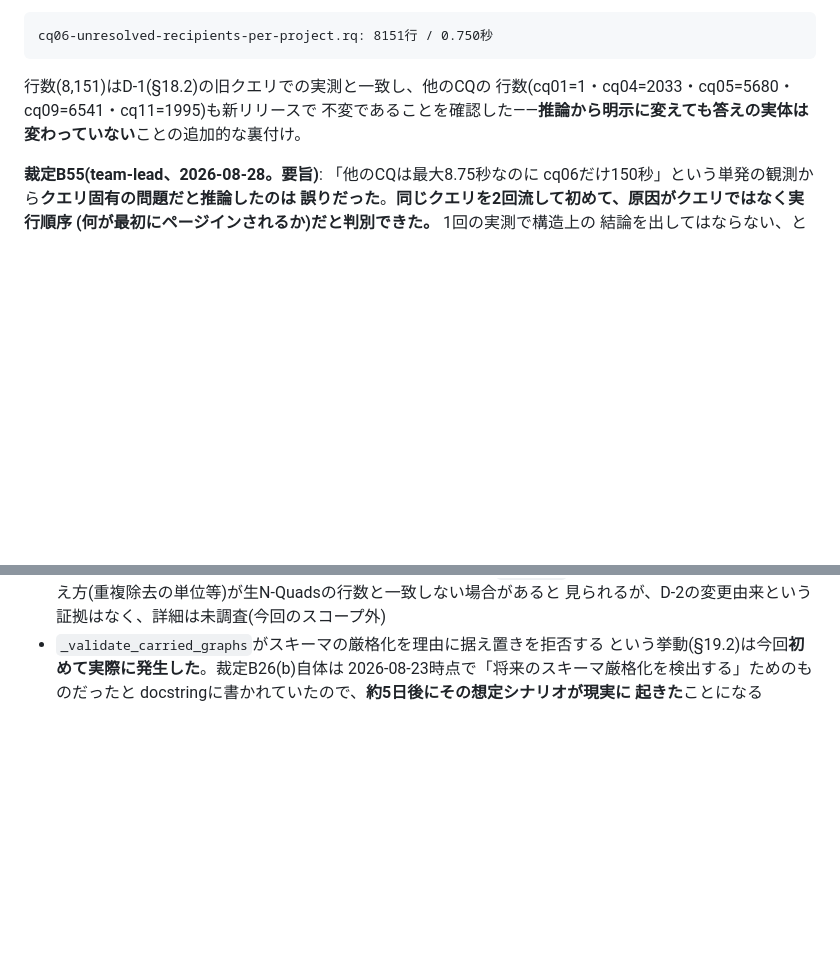
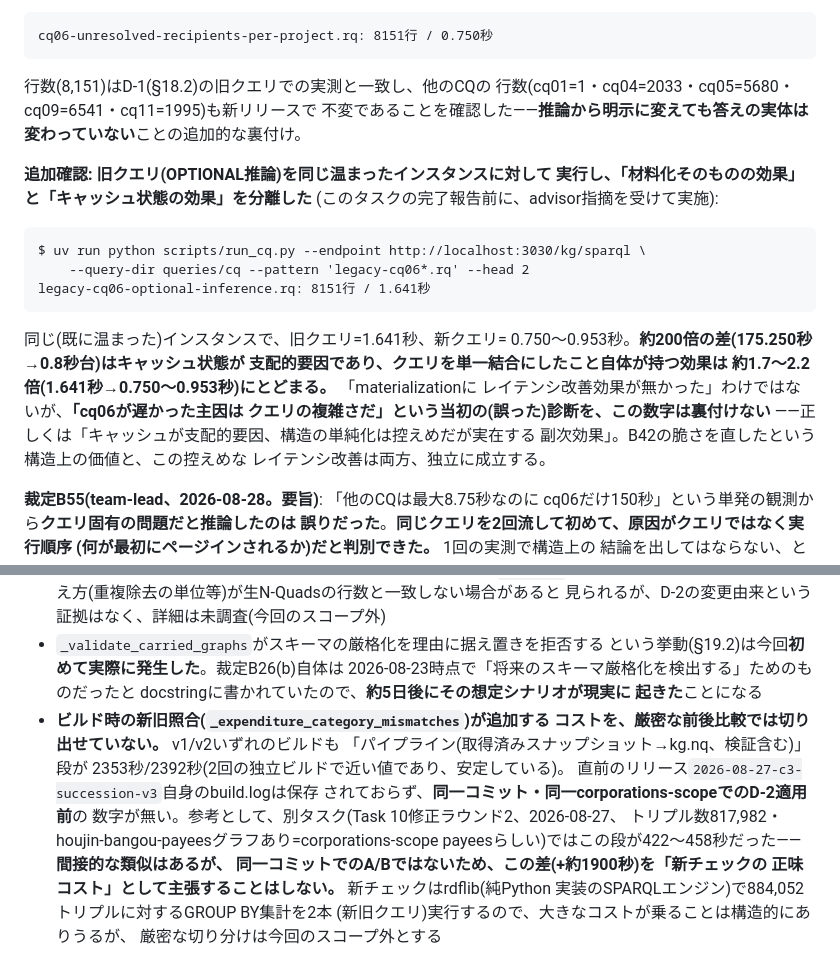
Before and after one commit to nomhiro/japan-government-kg, a Markdown page: docs/measurements-phase1.md, 2 parts joined by grey strips. Rendered like a GitHub page; blank space fills up the shorter version.

Commit message:
docs: cq06のmaterialization効果をキャッシュ効果から分離して実測する
同じ温まったFusekiに旧クエリ(OPTIONAL推論)を流し、新クエリと比較した。
約200倍の差はキャッシュ状態が支配的要因で、単一結合化そのものの効果は
約1.7〜2.2倍(1.641秒→0.750〜0.953秒)にとどまる。裁定B55の「性能の
理由付けが誤っていた」という指摘を、数字で裏付けた。

ビルド時の新旧照合コストは、同一コミットでのA/B比較ができず切り出せて
いないことも気になる点に明記した(直前リリースのbuild.logが未保存)。

````diff
--- a/docs/measurements-phase1.md
+++ b/docs/measurements-phase1.md
@@ -2305,6 +2305,26 @@ cq06-unresolved-recipients-per-project.rq: 8151行 / 0.750秒
 不変であることを確認した——**推論から明示に変えても答えの実体は
 変わっていない**ことの追加的な裏付け。
 
+**追加確認: 旧クエリ(OPTIONAL推論)を同じ温まったインスタンスに対して
+実行し、「材料化そのものの効果」と「キャッシュ状態の効果」を分離した**
+(このタスクの完了報告前に、advisor指摘を受けて実施):
+
+```
+$ uv run python scripts/run_cq.py --endpoint http://localhost:3030/kg/sparql \
+    --query-dir queries/cq --pattern 'legacy-cq06*.rq' --head 2
+legacy-cq06-optional-inference.rq: 8151行 / 1.641秒
+```
+
+同じ(既に温まった)インスタンスで、旧クエリ=1.641秒、新クエリ=
+0.750〜0.953秒。**約200倍の差(175.250秒→0.8秒台)はキャッシュ状態が
+支配的要因であり、クエリを単一結合にしたこと自体が持つ効果は
+約1.7〜2.2倍(1.641秒→0.750〜0.953秒)にとどまる。** 「materializationに
+レイテンシ改善効果が無かった」わけではないが、**「cq06が遅かった主因は
+クエリの複雑さだ」という当初の(誤った)診断を、この数字は裏付けない**
+——正しくは「キャッシュが支配的要因、構造の単純化は控えめだが実在する
+副次効果」。B42の脆さを直したという構造上の価値と、この控えめな
+レイテンシ改善は両方、独立に成立する。
+
 **裁定B55(team-lead、2026-08-28。要旨)**: 「他のCQは最大8.75秒なのに
 cq06だけ150秒」という単発の観測から**クエリ固有の問題だと推論したのは
 誤りだった**。**同じクエリを2回流して初めて、原因がクエリではなく実行順序
@@ -2371,3 +2391,17 @@ cq06: 8151行 / cq07: 1行 / cq08: 1行 / cq09: 6541行 / cq10: 6行 / cq11: 199
   2026-08-23時点で「将来のスキーマ厳格化を検出する」ためのものだったと
   docstringに書かれていたので、**約5日後にその想定シナリオが現実に
   起きた**ことになる
+- **ビルド時の新旧照合(`_expenditure_category_mismatches`)が追加する
+  コストを、厳密な前後比較では切り出せていない。** v1/v2いずれのビルドも
+  「パイプライン(取得済みスナップショット→kg.nq、検証含む)」段が
+  2353秒/2392秒(2回の独立ビルドで近い値であり、安定している)。
+  直前のリリース`2026-08-27-c3-succession-v3`自身のbuild.logは保存
+  されておらず、**同一コミット・同一corporations-scopeでのD-2適用前**の
+  数字が無い。参考として、別タスク(Task 10修正ラウンド2、2026-08-27、
+  トリプル数817,982・houjin-bangou-payeesグラフあり=corporations-scope
+  payeesらしい)ではこの段が422〜458秒だった——**間接的な類似はあるが、
+  同一コミットでのA/Bではないため、この差(+約1900秒)を「新チェックの
+  正味コスト」として主張することはしない。** 新チェックはrdflib(純Python
+  実装のSPARQLエンジン)で884,052トリプルに対するGROUP BY集計を2本
+  (新旧クエリ)実行するので、大きなコストが乗ることは構造的にありうるが、
+  厳密な切り分けは今回のスコープ外とする
````
